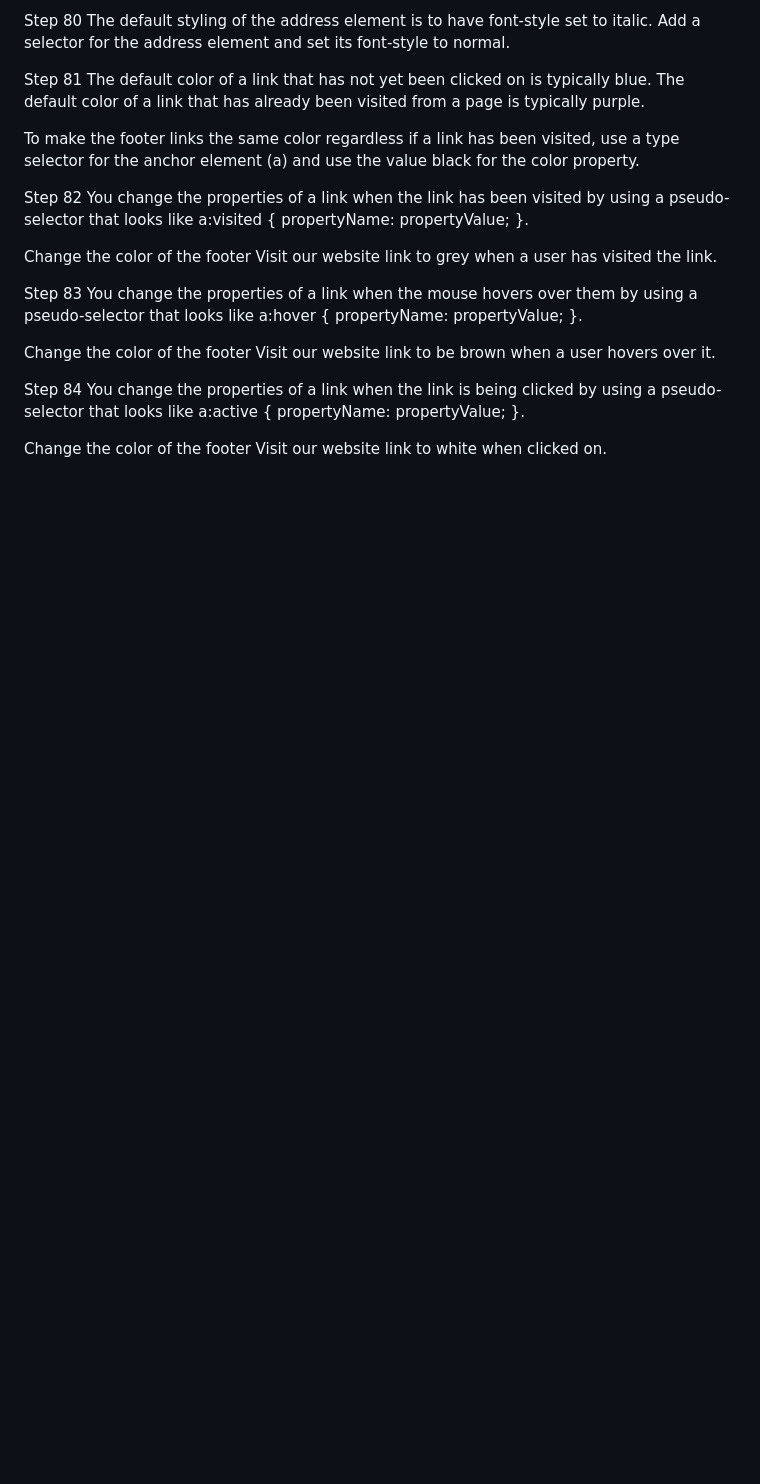
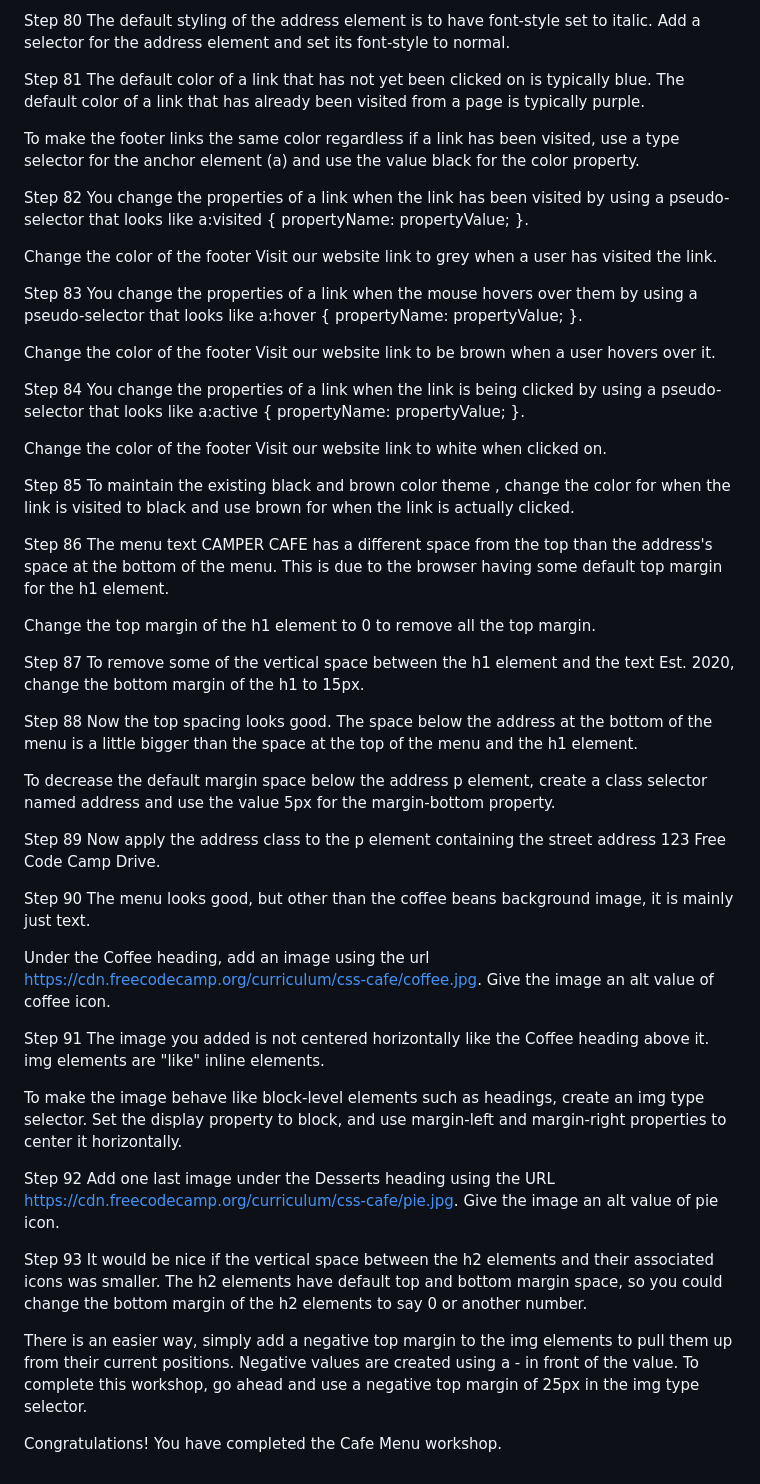
Before and after one commit to jripke74/fs-cafe-menu, a Markdown page: README.md, the part around the change. Rendered like a GitHub page; blank space fills up the shorter version.

Commit message:
add steps 84-93

```diff
--- a/README.md
+++ b/README.md
@@ -390,3 +390,42 @@ Step 84
 You change the properties of a link when the link is being clicked by using a pseudo-selector that looks like a:active { propertyName: propertyValue; }.
 
 Change the color of the footer Visit our website link to white when clicked on.
+
+Step 85
+To maintain the existing black and brown color theme , change the color for when the link is visited to black and use brown for when the link is actually clicked.
+
+Step 86
+The menu text CAMPER CAFE has a different space from the top than the address's space at the bottom of the menu. This is due to the browser having some default top margin for the h1 element.
+
+Change the top margin of the h1 element to 0 to remove all the top margin.
+
+Step 87
+To remove some of the vertical space between the h1 element and the text Est. 2020, change the bottom margin of the h1 to 15px.
+
+Step 88
+Now the top spacing looks good. The space below the address at the bottom of the menu is a little bigger than the space at the top of the menu and the h1 element.
+
+To decrease the default margin space below the address p element, create a class selector named address and use the value 5px for the margin-bottom property.
+
+Step 89
+Now apply the address class to the p element containing the street address 123 Free Code Camp Drive.
+
+Step 90
+The menu looks good, but other than the coffee beans background image, it is mainly just text.
+
+Under the Coffee heading, add an image using the url https://cdn.freecodecamp.org/curriculum/css-cafe/coffee.jpg. Give the image an alt value of coffee icon.
+
+Step 91
+The image you added is not centered horizontally like the Coffee heading above it. img elements are "like" inline elements.
+
+To make the image behave like block-level elements such as headings, create an img type selector. Set the display property to block, and use margin-left and margin-right properties to center it horizontally.
+
+Step 92
+Add one last image under the Desserts heading using the URL https://cdn.freecodecamp.org/curriculum/css-cafe/pie.jpg. Give the image an alt value of pie icon.
+
+Step 93
+It would be nice if the vertical space between the h2 elements and their associated icons was smaller. The h2 elements have default top and bottom margin space, so you could change the bottom margin of the h2 elements to say 0 or another number.
+
+There is an easier way, simply add a negative top margin to the img elements to pull them up from their current positions. Negative values are created using a - in front of the value. To complete this workshop, go ahead and use a negative top margin of 25px in the img type selector.
+
+Congratulations! You have completed the Cafe Menu workshop.
```
